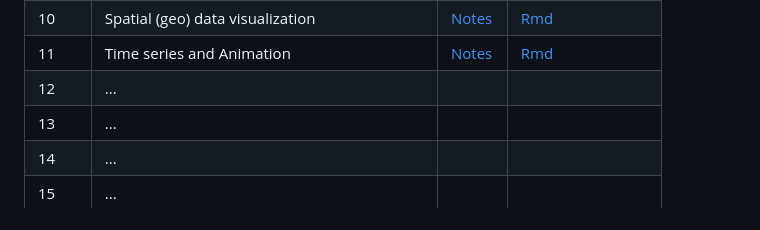
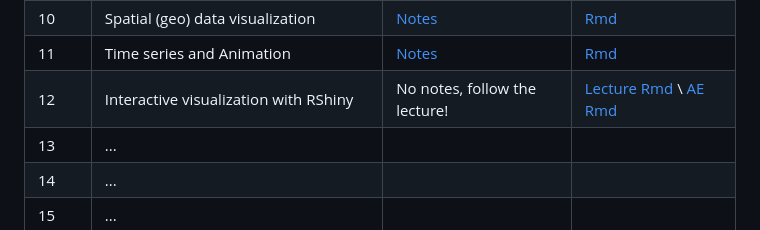
Before and after one commit to lennemo09/COMP4010-Spring24, a Markdown page: README.md, the part around the change. Rendered like a GitHub page.

```diff
--- a/README.md
+++ b/README.md
@@ -44,7 +44,7 @@ The corresponding example R Markdown notebook is also provided with different fo
 | 09 | Accessibility | [Notes](Week%209/Week9-AE-Notes.md) | [Rmd](Week%209/Week9-AE-RMarkdown.Rmd) |
 | 10 | Spatial (geo) data visualization | [Notes](Week%2010/Week10-AE-Notes.md) | [Rmd](Week%2010/Week10-AE-RMarkdown.Rmd) |
 | 11 | Time series and Animation | [Notes](Week%2011/Week11-AE-Notes.md) | [Rmd](Week%2011/Week11-AE-RMarkdown.Rmd) |
-| 12 | ... |  | |
+| 12 | Interactive visualization with RShiny | No notes, follow the lecture! | [Lecture Rmd](Week%2012/Week12-Lecutre-Examples.Rmd) \ [AE Rmd](Week%2012/Week12-AE-RMarkdown.Rmd) |
 | 13 | ... |  | |
 | 14 | ... |  | |
 | 15 | ... |  | |
```
